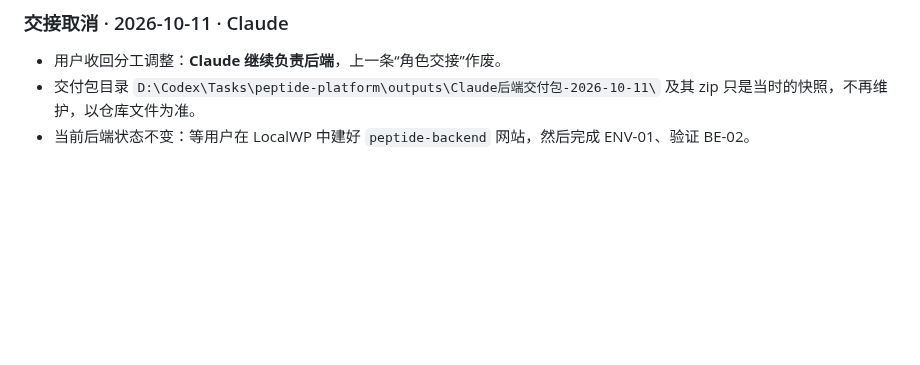
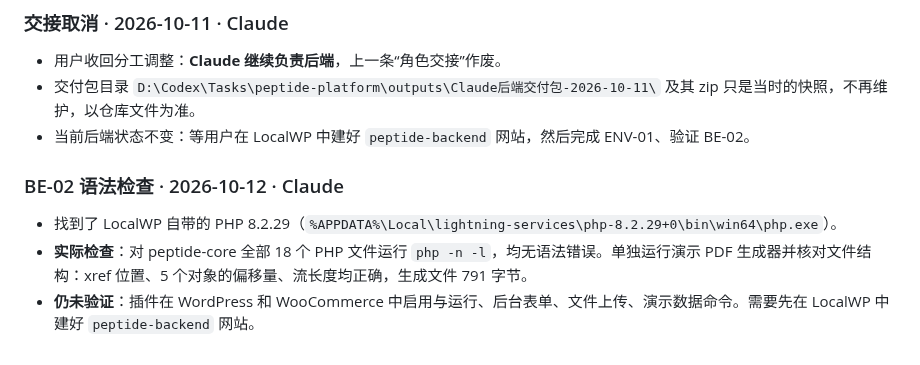
Before and after one commit to DiGua0916/peptide-platform, a Markdown page: docs/handoffs/backend.md, the part around the change. Drawn GitHub-style; blank space fills up the shorter version.

Commit message:
Record BE-02 PHP lint and demo PDF structure check
Co-Authored-By: Claude Opus 5.5 <noreply@anthropic.com>

```diff
--- a/docs/handoffs/backend.md
+++ b/docs/handoffs/backend.md
@@ -102,3 +102,8 @@
 - 用户收回分工调整：**Claude 继续负责后端**，上一条“角色交接”作废。
 - 交付包目录 `D:\Codex\Tasks\peptide-platform\outputs\Claude后端交付包-2026-10-11\` 及其 zip 只是当时的快照，不再维护，以仓库文件为准。
 - 当前后端状态不变：等用户在 LocalWP 中建好 `peptide-backend` 网站，然后完成 ENV-01、验证 BE-02。
+### BE-02 语法检查 · 2026-10-12 · Claude
+
+- 找到了 LocalWP 自带的 PHP 8.2.29（`%APPDATA%\Local\lightning-services\php-8.2.29+0\bin\win64\php.exe`）。
+- **实际检查**：对 peptide-core 全部 18 个 PHP 文件运行 `php -n -l`，均无语法错误。单独运行演示 PDF 生成器并核对文件结构：xref 位置、5 个对象的偏移量、流长度均正确，生成文件 791 字节。
+- **仍未验证**：插件在 WordPress 和 WooCommerce 中启用与运行、后台表单、文件上传、演示数据命令。需要先在 LocalWP 中建好 `peptide-backend` 网站。
```
